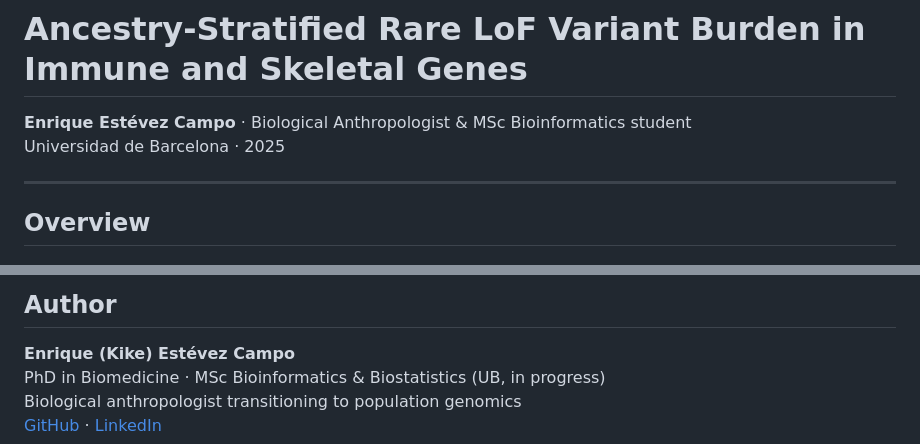
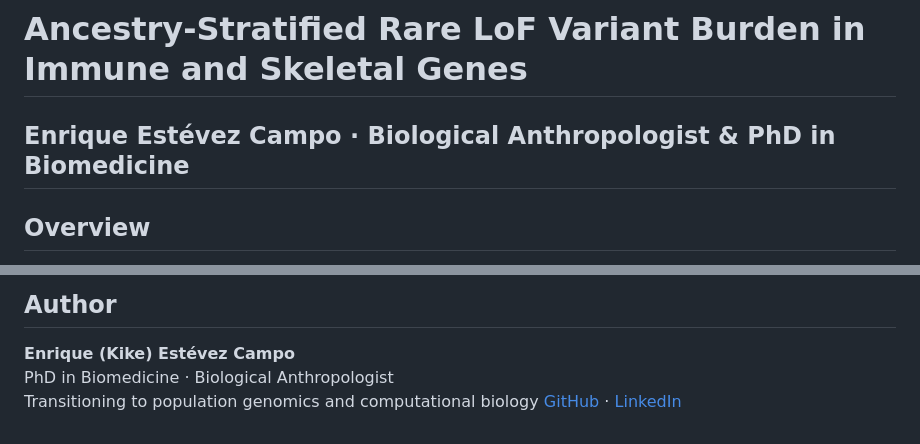
Before and after one commit to enriqueescm/rare-variant-ancestry-burden, a Markdown page: README.md, 2 parts joined by grey strips. Drawn GitHub-style.

Commit message:
docs: update author description to highlight PhD

```diff
--- a/README.md
+++ b/README.md
@@ -1,8 +1,6 @@
 # Ancestry-Stratified Rare LoF Variant Burden in Immune and Skeletal Genes
 
-**Enrique Estévez Campo** · Biological Anthropologist & MSc Bioinformatics student
-Universidad de Barcelona · 2025
-
+**Enrique Estévez Campo** · Biological Anthropologist & PhD in Biomedicine
 ---
 
 ## Overview
@@ -169,6 +167,6 @@ spectrum of rare functional variants.
 ## Author
 
 **Enrique (Kike) Estévez Campo**
-PhD in Biomedicine · MSc Bioinformatics & Biostatistics (UB, in progress)
-Biological anthropologist transitioning to population genomics
+PhD in Biomedicine · Biological Anthropologist
+Transitioning to population genomics and computational biology
 [GitHub](https://github.com/enriqueescm) · [LinkedIn](https://linkedin.com/in/enriqueescm)
```
